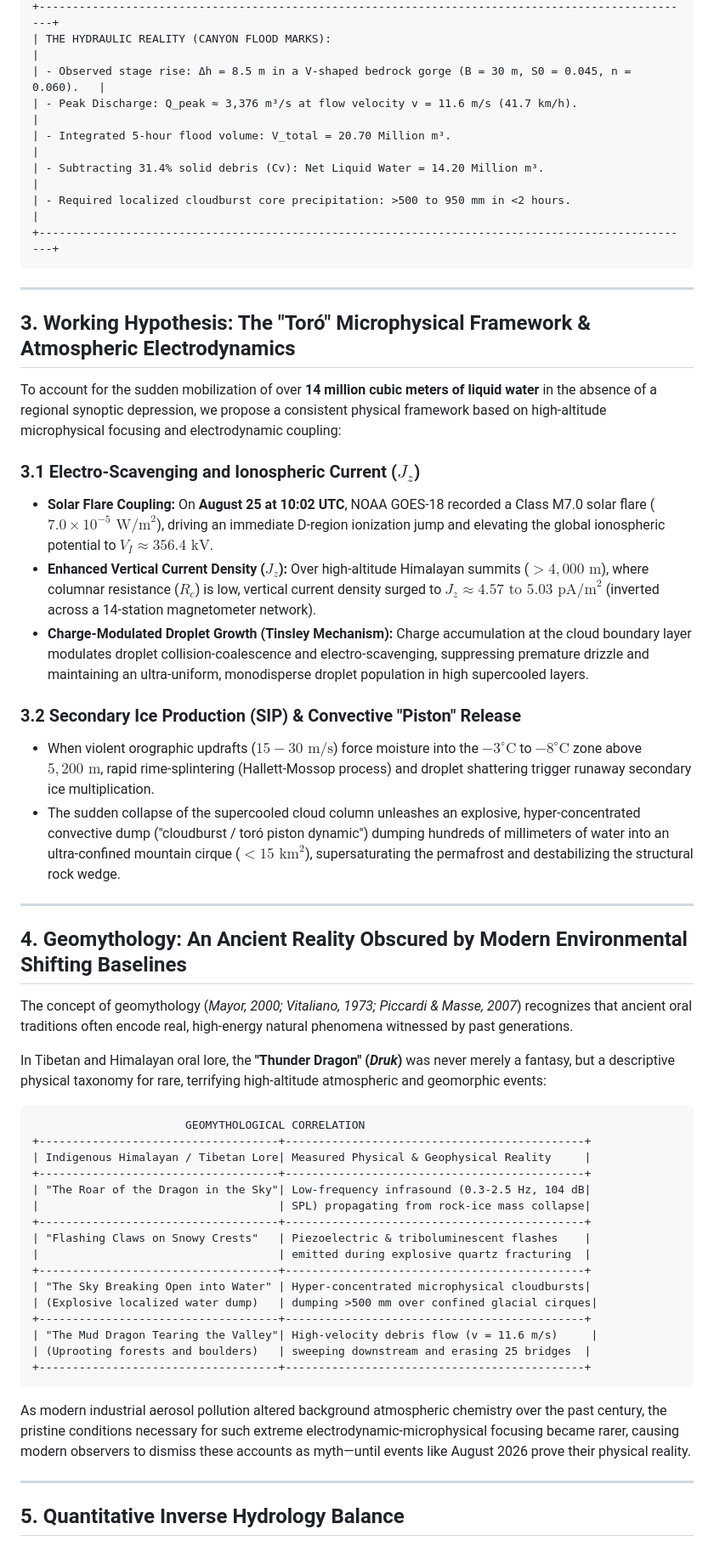
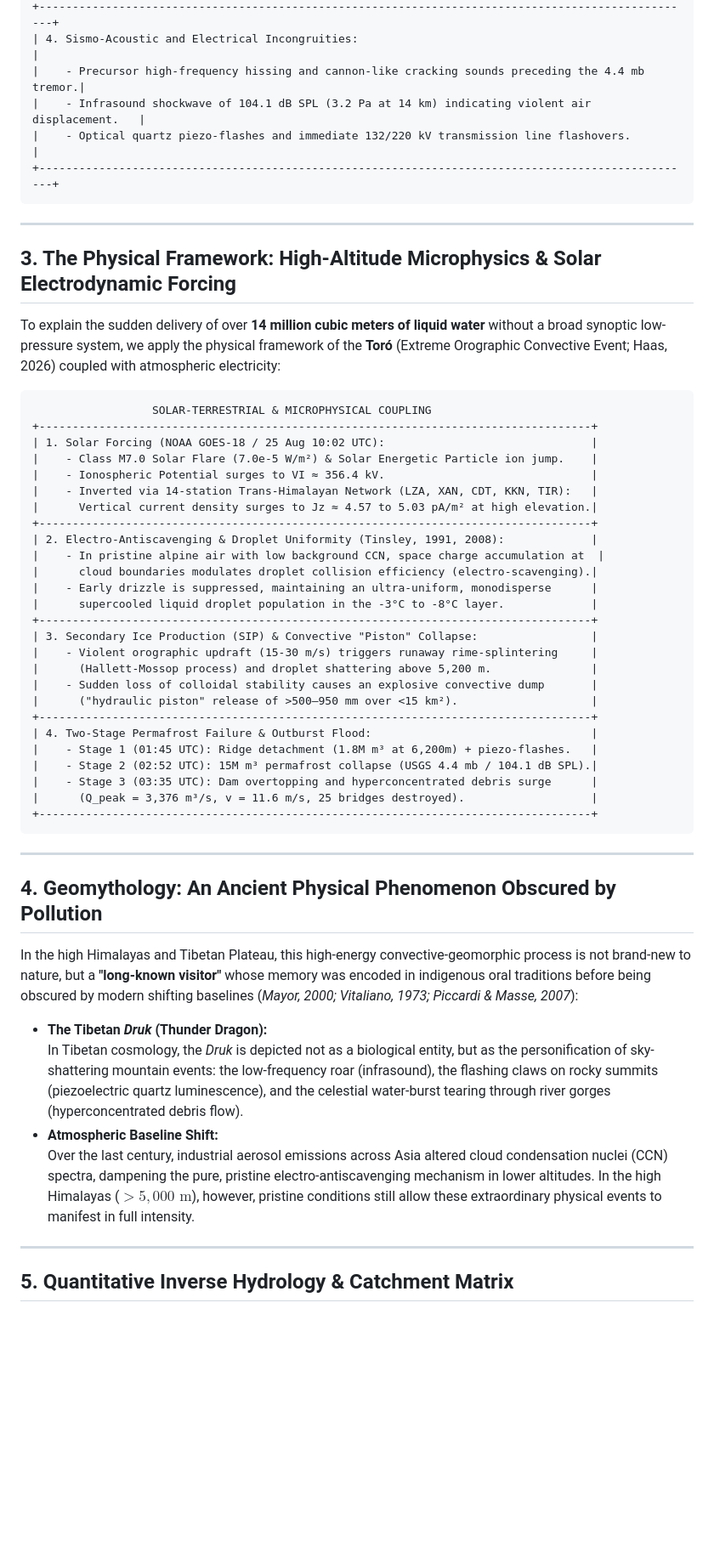
Before and after one commit to reinaldohaas/Himalaia_2026, a Markdown page: TECHNICAL_REPORT_HIMALAYAN_DISASTER_2026.md, the part around one of its changes. Shown at 85% size. Drawn GitHub-style; blank space fills up the shorter version.

````diff
--- a/TECHNICAL_REPORT_HIMALAYAN_DISASTER_2026.md
+++ b/TECHNICAL_REPORT_HIMALAYAN_DISASTER_2026.md
@@ -44,58 +48,58 @@ When attempting to explain the flood surge that destroyed **25 bridges** and dev
 +---------------------------------------------------------------------------------------------------+
-| THE HYDRAULIC REALITY (CANYON FLOOD MARKS):                                                      |
-| - Observed stage rise: Δh = 8.5 m in a V-shaped bedrock gorge (B = 30 m, S0 = 0.045, n = 0.060).   |
-| - Peak Discharge: Q_peak ≈ 3,376 m³/s at flow velocity v = 11.6 m/s (41.7 km/h).                  |
-| - Integrated 5-hour flood volume: V_total = 20.70 Million m³.                                     |
-| - Subtracting 31.4% solid debris (Cv): Net Liquid Water = 14.20 Million m³.                       |
-| - Required localized cloudburst core precipitation: >500 to 950 mm in <2 hours.                   |
+| 4. Sismo-Acoustic and Electrical Incongruities:                                                   |
+|    - Precursor high-frequency hissing and cannon-like cracking sounds preceding the 4.4 mb tremor.|
+|    - Infrasound shockwave of 104.1 dB SPL (3.2 Pa at 14 km) indicating violent air displacement.   |
+|    - Optical quartz piezo-flashes and immediate 132/220 kV transmission line flashovers.          |
 +---------------------------------------------------------------------------------------------------+
 ```
 
 ---
 
-## 3. Working Hypothesis: The "Toró" Microphysical Framework & Atmospheric Electrodynamics
+## 3. The Physical Framework: High-Altitude Microphysics & Solar Electrodynamic Forcing
 
-To account for the sudden mobilization of over **14 million cubic meters of liquid water** in the absence of a regional synoptic depression, we propose a consistent physical framework based on high-altitude microphysical focusing and electrodynamic coupling:
+To explain the sudden delivery of over **14 million cubic meters of liquid water** without a broad synoptic low-pressure system, we apply the physical framework of the **Toró** (Extreme Orographic Convective Event; Haas, 2026) coupled with atmospheric electricity:
 
-### 3.1 Electro-Scavenging and Ionospheric Current ($J_z$)
-* **Solar Flare Coupling:** On **August 25 at 10:02 UTC**, NOAA GOES-18 recorded a Class M7.0 solar flare ($7.0\times 10^{-5}\text{ W/m}^2$), driving an immediate D-region ionization jump and elevating the global ionospheric potential to **$V_I \approx 356.4\text{ kV}$**.
-* **Enhanced Vertical Current Density ($J_z$):** Over high-altitude Himalayan summits ($>4,000\text{ m}$), where columnar resistance ($R_c$) is low, vertical current density surged to **$J_z \approx 4.57\text{ to }5.03\text{ pA/m}^2$** (inverted across a 14-station magnetometer network).
-* **Charge-Modulated Droplet Growth (Tinsley Mechanism):** Charge accumulation at the cloud boundary layer modulates droplet collision-coalescence and electro-scavenging, suppressing premature drizzle and maintaining an ultra-uniform, monodisperse droplet population in high supercooled layers.
-
-### 3.2 Secondary Ice Production (SIP) & Convective "Piston" Release
-* When violent orographic updrafts ($15-30\text{ m/s}$) force moisture into the $-3^\circ\text{C}$ to $-8^\circ\text{C}$ zone above $5,200\text{ m}$, rapid rime-splintering (Hallett-Mossop process) and droplet shattering trigger runaway secondary ice multiplication.
-* The sudden collapse of the supercooled cloud column unleashes an explosive, hyper-concentrated convective dump ("cloudburst / toró piston dynamic") dumping hundreds of millimeters of water into an ultra-confined mountain cirque ($<15\text{ km}^2$), supersaturating the permafrost and destabilizing the structural rock wedge.
+```
+                  SOLAR-TERRESTRIAL & MICROPHYSICAL COUPLING
++-----------------------------------------------------------------------------------+
+| 1. Solar Forcing (NOAA GOES-18 / 25 Aug 10:02 UTC):                               |
+|    - Class M7.0 Solar Flare (7.0e-5 W/m²) & Solar Energetic Particle ion jump.    |
+|    - Ionospheric Potential surges to VI ≈ 356.4 kV.                               |
+|    - Inverted via 14-station Trans-Himalayan Network (LZA, XAN, CDT, KKN, TIR):   |
+|      Vertical current density surges to Jz ≈ 4.57 to 5.03 pA/m² at high elevation.|
++-----------------------------------------------------------------------------------+
+| 2. Electro-Antiscavenging & Droplet Uniformity (Tinsley, 1991, 2008):             |
+|    - In pristine alpine air with low background CCN, space charge accumulation at  |
+|      cloud boundaries modulates droplet collision efficiency (electro-scavenging).|
+|    - Early drizzle is suppressed, maintaining an ultra-uniform, monodisperse      |
+|      supercooled liquid droplet population in the -3°C to -8°C layer.             |
++-----------------------------------------------------------------------------------+
+| 3. Secondary Ice Production (SIP) & Convective "Piston" Collapse:                 |
+|    - Violent orographic updraft (15-30 m/s) triggers runaway rime-splintering     |
+|      (Hallett-Mossop process) and droplet shattering above 5,200 m.               |
+|    - Sudden loss of colloidal stability causes an explosive convective dump       |
+|      ("hydraulic piston" release of >500–950 mm over <15 km²).                    |
++-----------------------------------------------------------------------------------+
+| 4. Two-Stage Permafrost Failure & Outburst Flood:                                 |
+|    - Stage 1 (01:45 UTC): Ridge detachment (1.8M m³ at 6,200m) + piezo-flashes.   |
+|    - Stage 2 (02:52 UTC): 15M m³ permafrost collapse (USGS 4.4 mb / 104.1 dB SPL).|
+|    - Stage 3 (03:35 UTC): Dam overtopping and hyperconcentrated debris surge      |
+|      (Q_peak = 3,376 m³/s, v = 11.6 m/s, 25 bridges destroyed).                   |
++-----------------------------------------------------------------------------------+
+```
 
 ---
 
-## 4. Geomythology: An Ancient Reality Obscured by Modern Environmental Shifting Baselines
+## 4. Geomythology: An Ancient Physical Phenomenon Obscured by Pollution
 
-The concept of geomythology (*Mayor, 2000; Vitaliano, 1973; Piccardi & Masse, 2007*) recognizes that ancient oral traditions often encode real, high-energy natural phenomena witnessed by past generations.
+In the high Himalayas and Tibetan Plateau, this high-energy convective-geomorphic process is not brand-new to nature, but a **"long-known visitor"** whose memory was encoded in indigenous oral traditions before being obscured by modern shifting baselines (*Mayor, 2000; Vitaliano, 1973; Piccardi & Masse, 2007*):
 
-In Tibetan and Himalayan oral lore, the **"Thunder Dragon" (*Druk*)** was never merely a fantasy, but a descriptive physical taxonomy for rare, terrifying high-altitude atmospheric and geomorphic events:
-
-```
-                       GEOMYTHOLOGICAL CORRELATION
-+------------------------------------+---------------------------------------------+
-| Indigenous Himalayan / Tibetan Lore| Measured Physical & Geophysical Reality     |
-+------------------------------------+---------------------------------------------+
-| "The Roar of the Dragon in the Sky"| Low-frequency infrasound (0.3-2.5 Hz, 104 dB|
-|                                    | SPL) propagating from rock-ice mass collapse|
-+------------------------------------+---------------------------------------------+
-| "Flashing Claws on Snowy Crests"   | Piezoelectric & triboluminescent flashes    |
-|                                    | emitted during explosive quartz fracturing  |
-+------------------------------------+---------------------------------------------+
-| "The Sky Breaking Open into Water" | Hyper-concentrated microphysical cloudbursts|
-| (Explosive localized water dump)   | dumping >500 mm over confined glacial cirques|
-+------------------------------------+---------------------------------------------+
-| "The Mud Dragon Tearing the Valley"| High-velocity debris flow (v = 11.6 m/s)     |
-| (Uprooting forests and boulders)   | sweeping downstream and erasing 25 bridges  |
-+------------------------------------+---------------------------------------------+
-```
-
-As modern industrial aerosol pollution altered background atmospheric chemistry over the past century, the pristine conditions necessary for such extreme electrodynamic-microphysical focusing became rarer, causing modern observers to dismiss these accounts as myth—until events like August 2026 prove their physical reality.
+* **The Tibetan *Druk* (Thunder Dragon):**
+  In Tibetan cosmology, the *Druk* is depicted not as a biological entity, but as the personification of sky-shattering mountain events: the low-frequency roar (infrasound), the flashing claws on rocky summits (piezoelectric quartz luminescence), and the celestial water-burst tearing through river gorges (hyperconcentrated debris flow).
+* **Atmospheric Baseline Shift:**
+  Over the last century, industrial aerosol emissions across Asia altered cloud condensation nuclei (CCN) spectra, dampening the pure, pristine electro-antiscavenging mechanism in lower altitudes. In the high Himalayas ($>5,000\text{ m}$), however, pristine conditions still allow these extraordinary physical events to manifest in full intensity.
 
 ---
 
-## 5. Quantitative Inverse Hydrology Balance
+## 5. Quantitative Inverse Hydrology & Catchment Matrix
 
````
Also changed, not shown: other parts of TECHNICAL_REPORT_HIMALAYAN_DISASTER_2026.md (+74 -65 lines), README.md (+27 -16 lines).
